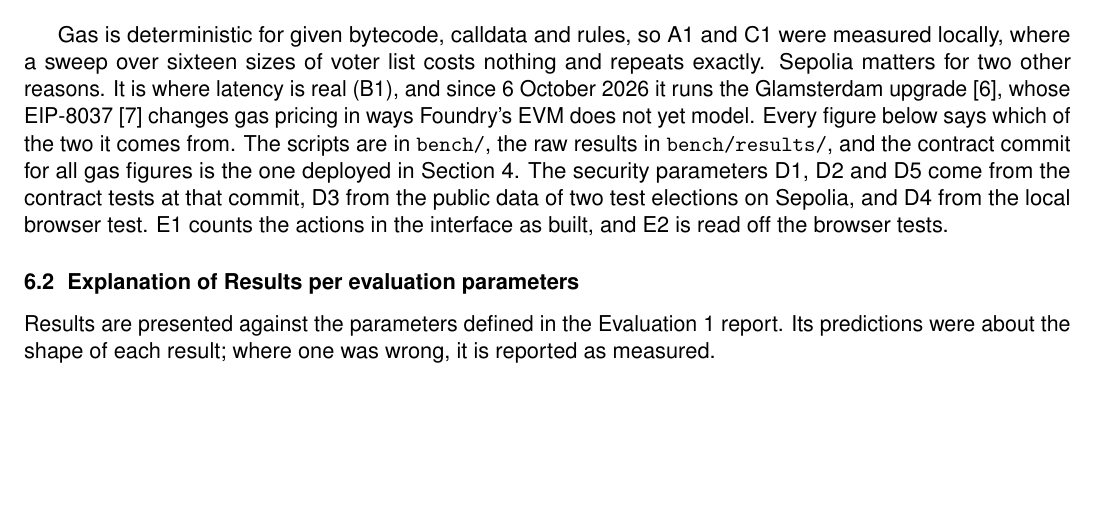
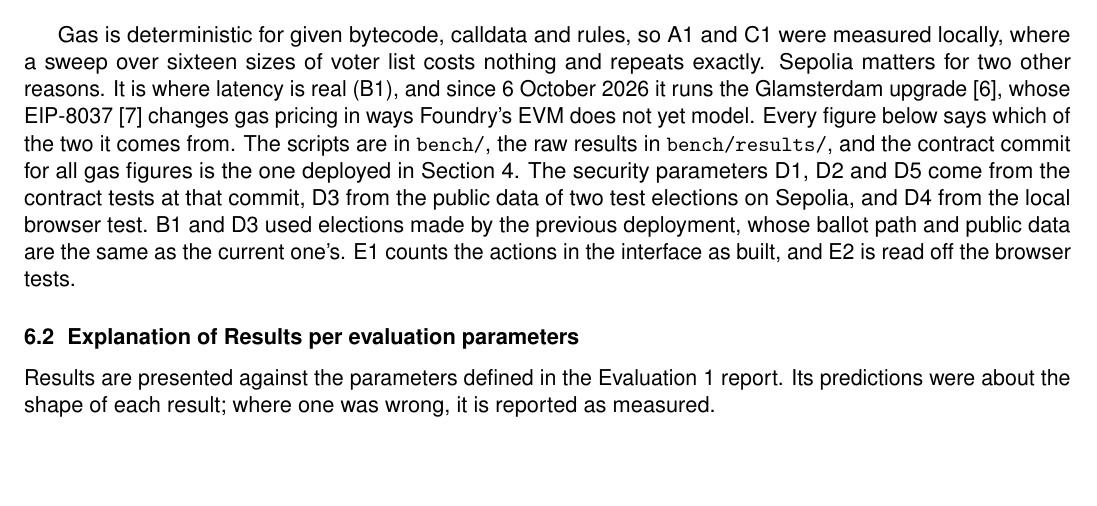
Before and after one commit to Chaitanya-Keyal/decentralized-voting-system, a LaTeX document (reports/eval2.tex, which reads reports/sections/eval2/06-performance.tex): part of page 23 of 33, cut so that both start at the same text. Compiled offline with pdfLaTeX.

Commit message:
docs(report): fix the code listings' line ranges; say where B1 and D3 ran
The listings of castVote and _recordBallot start and end on whole functions again after the
contract changes, and the results section notes that B1 and D3 used elections of the previous
deployment, whose ballot path and public data are the same.

```diff
--- a/reports/sections/eval2/06-performance.tex
+++ b/reports/sections/eval2/06-performance.tex
@@ -47,7 +47,9 @@ it comes from. The scripts are in \texttt{bench/}, the raw results in
 \texttt{bench/results/}, and the contract commit for all gas figures is the one
 deployed in Section~4. The security parameters D1, D2 and D5 come from the
 contract tests at that commit, D3 from the public data of two test elections
-on Sepolia, and D4 from the local browser test. E1 counts the actions in the
+on Sepolia, and D4 from the local browser test. B1 and D3 used elections made
+by the previous deployment, whose ballot path and public data are the same as
+the current one's. E1 counts the actions in the
 interface as built, and E2 is read off the browser tests.
 
 \subsection{Explanation of Results per evaluation parameters}
```
Also changed, not shown: reports/sections/eval2/05-contracts.tex (+2 -2 lines), reports/eval2.pdf.
